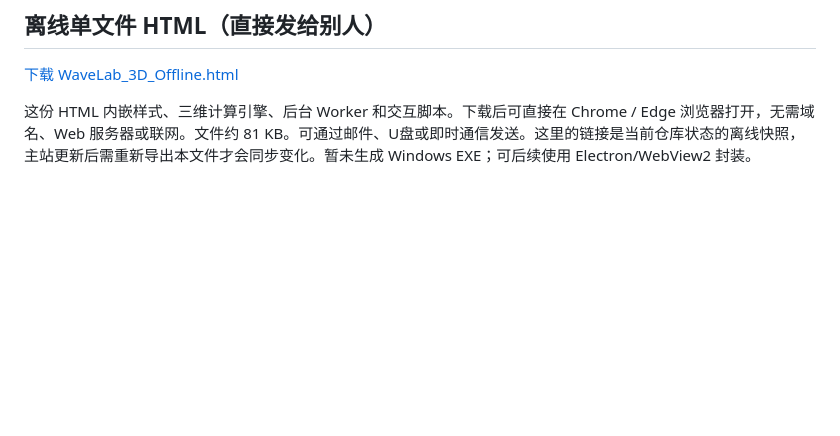
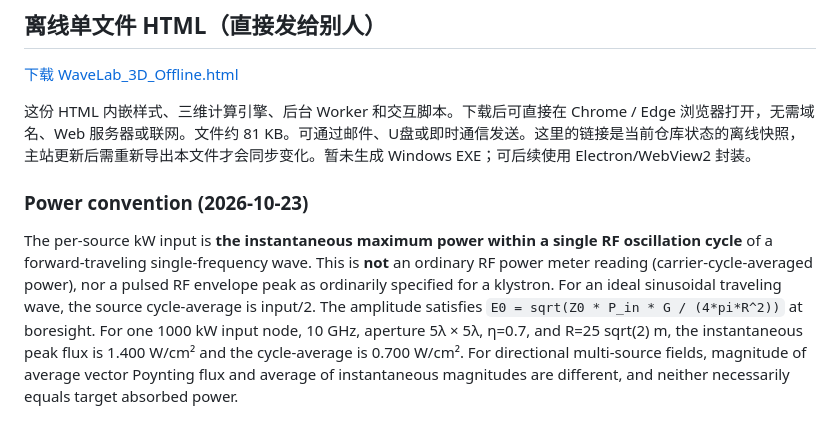
Before and after one commit to huiw11512-dotcom/Wave_Lab, a Markdown page: README.md, the part around the change. GitHub-like rendering; blank space fills up the shorter version.

Commit message:
Document revised instantaneous power convention and verification example

```diff
--- a/README.md
+++ b/README.md
@@ -70,3 +70,8 @@
 [下载 WaveLab_3D_Offline.html](./WaveLab_3D_Offline.html)
 
 这份 HTML 内嵌样式、三维计算引擎、后台 Worker 和交互脚本。下载后可直接在 Chrome / Edge 浏览器打开，无需域名、Web 服务器或联网。文件约 81 KB。可通过邮件、U盘或即时通信发送。这里的链接是当前仓库状态的离线快照，主站更新后需重新导出本文件才会同步变化。暂未生成 Windows EXE；可后续使用 Electron/WebView2 封装。
+
+
+### Power convention (2026-10-23)
+
+The per-source kW input is **the instantaneous maximum power within a single RF oscillation cycle** of a forward-traveling single-frequency wave. This is **not** an ordinary RF power meter reading (carrier-cycle-averaged power), nor a pulsed RF envelope peak as ordinarily specified for a klystron. For an ideal sinusoidal traveling wave, the source cycle-average is input/2. The amplitude satisfies `E0 = sqrt(Z0 * P_in * G / (4*pi*R^2))` at boresight. For one 1000 kW input node, 10 GHz, aperture 5λ × 5λ, η=0.7, and R=25 sqrt(2) m, the instantaneous peak flux is 1.400 W/cm² and the cycle-average is 0.700 W/cm². For directional multi-source fields, magnitude of average vector Poynting flux and average of instantaneous magnitudes are different, and neither necessarily equals target absorbed power.
```
